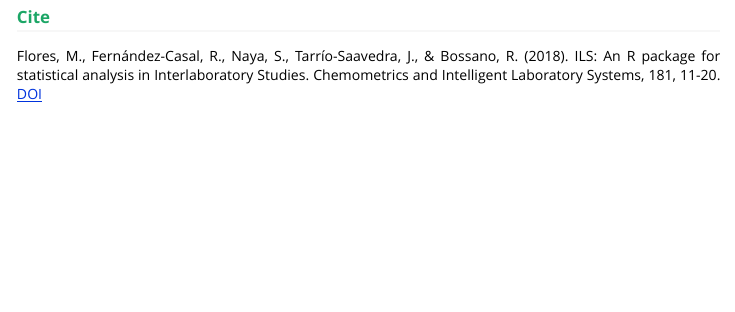
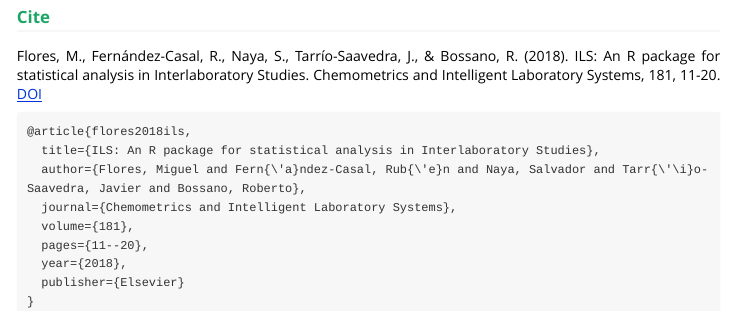
Before and after one commit to Nandomh123/ILS, an R Markdown document (vignettes/Articulos.Rmd): the page in a window 1100 px wide, from 870 px down. Rendered offline with R 4.5, knitr and Pandoc, with nearby package versions.

Commit message:
Articulos

````diff
--- a/_pkgdown.yml
+++ b/_pkgdown.yml
@@ -62,14 +64,12 @@
       href: reference/index.html
     - text: Materials
       menu:
-      - text: Databases
+      - text: Example ILS
         href: articles/InterlaboratoryStudies.html
       - text: Univariate Data Analysis
         href: articles/univariante.html
       - text: Functional Data Analysis (FDA)
         href: articles/FDA.html
-      - text: Conclusions
-        href: articles/Conslusions.html
     - text: Scientific articles
       menu:
       - text: Articles
@@ -78,7 +78,9 @@
         href: articles/Books.html
     - text: Conferences
       menu:
-      - text: QCR and ILS packages
+      - text: Videos
         href: articles/Conferencia.html
+      - text: Conference material
+        href: articles/Conclusiones.html
     - text: Changelog
       href: news/index.html
--- a/vignettes/Articulos.Rmd
+++ b/vignettes/Articulos.Rmd
@@ -43,3 +43,15 @@
 ### `r colorize("Cite","#1CA666")`
 
 <p style="text-align:justify;"> Flores, M., Fernández-Casal, R., Naya, S., Tarrío-Saavedra, J., & Bossano, R. (2018). ILS: An R package for statistical analysis in Interlaboratory Studies. Chemometrics and Intelligent Laboratory Systems, 181, 11-20. [DOI](https://doi.org/10.1016/j.chemolab.2018.07.013)</p>
+
+```{#r}
+@article{flores2018ils,
+  title={ILS: An R package for statistical analysis in Interlaboratory Studies},
+  author={Flores, Miguel and Fern{\'a}ndez-Casal, Rub{\'e}n and Naya, Salvador and Tarr{\'\i}o-Saavedra, Javier and Bossano, Roberto},
+  journal={Chemometrics and Intelligent Laboratory Systems},
+  volume={181},
+  pages={11--20},
+  year={2018},
+  publisher={Elsevier}
+}
+```
````
Also changed, not shown: _pkgdown.yml (2 more changed lines), 1 other file.
